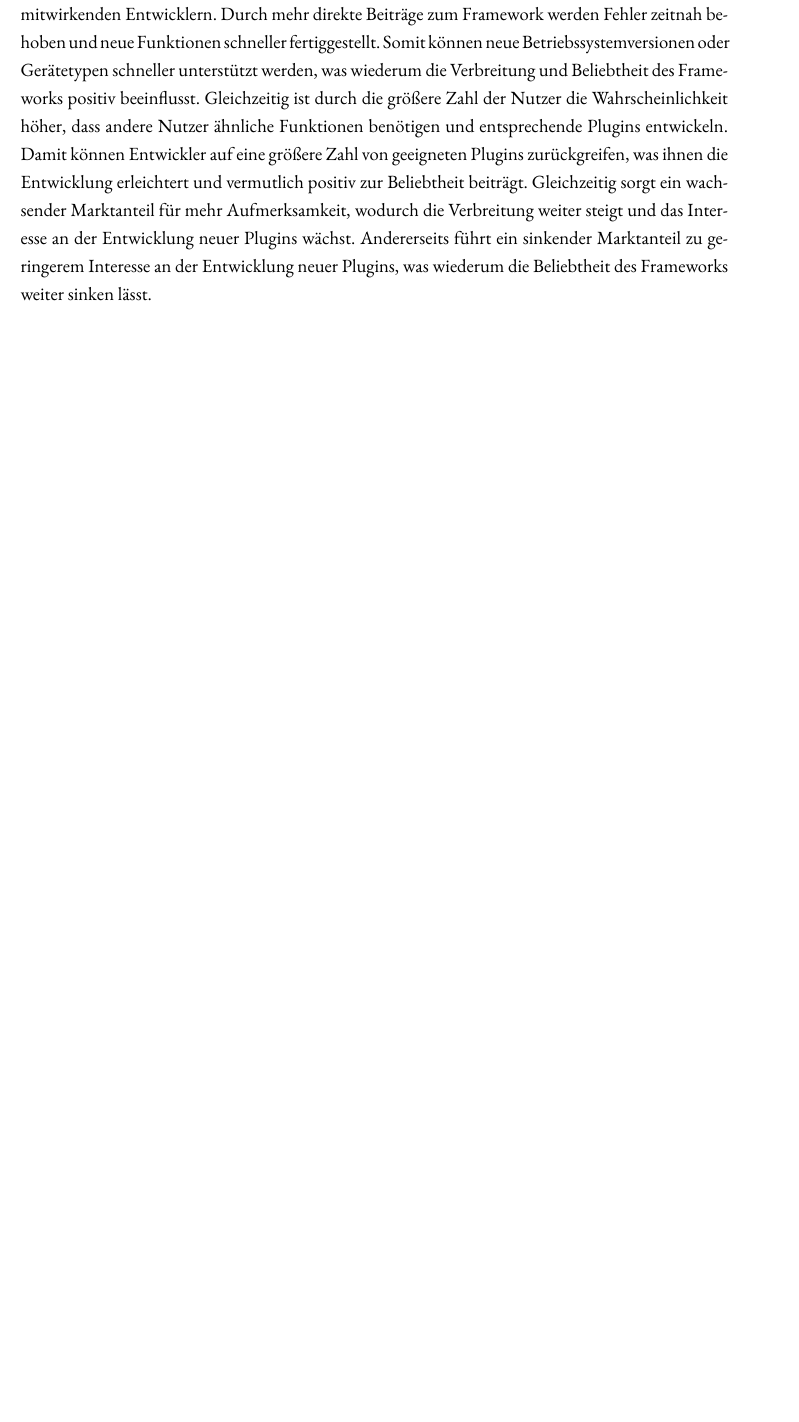
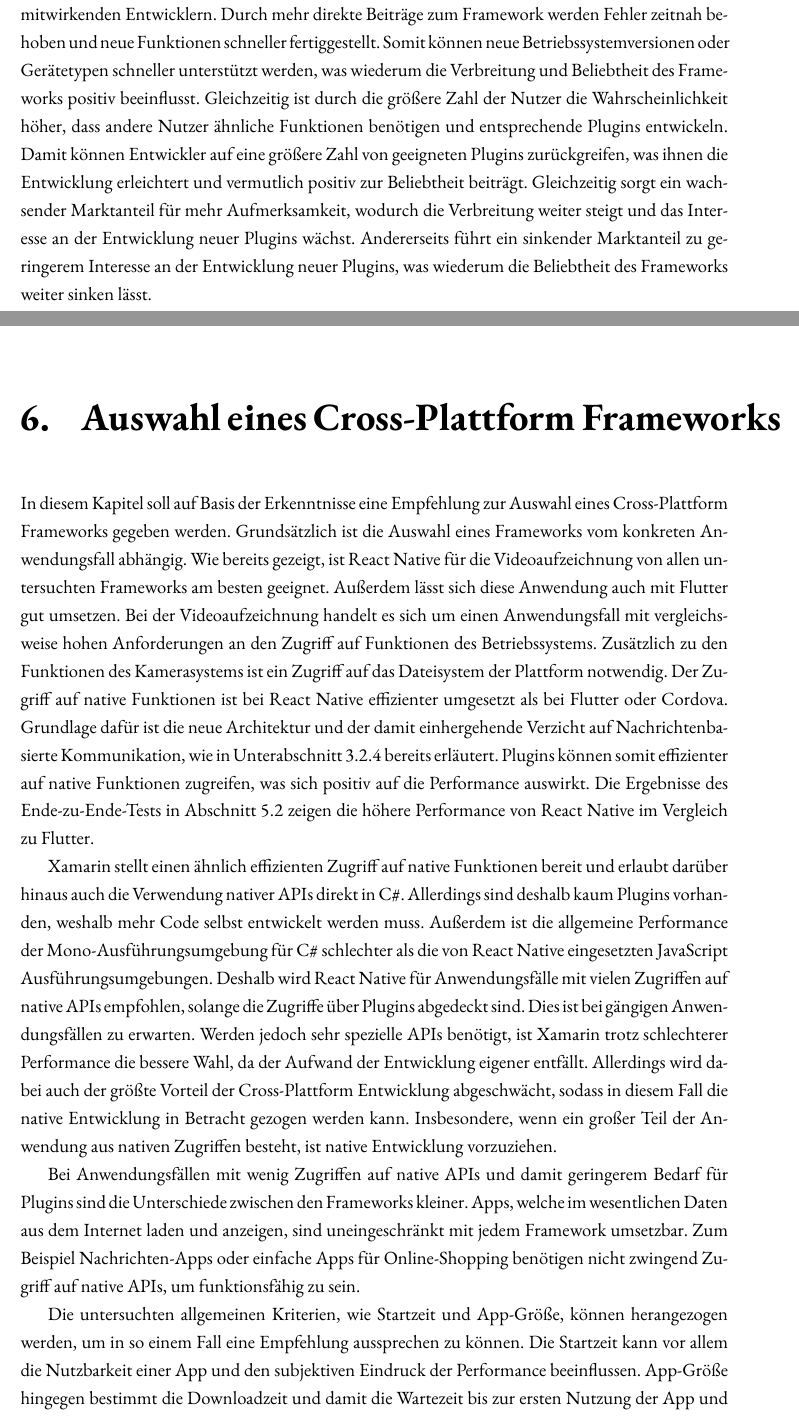
Before and after one commit to lukaspanni/cross-platform-frameworks, a LaTeX book (sources/Document.tex, which reads sources/chapters/auswahl.tex): part of page 40 of 50 before the commit and two parts of pages 40 and 41 of 52 after it, the two joined at a grey line, cut so that both start at the same text, the shorter picture padded with empty space. Compiled offline with pdfLaTeX.

Commit message:
Framework-Auswahl

```diff
--- /dev/null
+++ b/sources/chapters/auswahl.tex
@@ -0,0 +1,30 @@
+\chapter{Auswahl eines Cross-Plattform Frameworks}
+\label{ch:auswahl}
+
+In diesem Kapitel soll auf Basis der Erkenntnisse eine Empfehlung zur Auswahl eines Cross-Plattform Frameworks gegeben werden.
+Grundsätzlich ist die Auswahl eines Frameworks vom konkreten Anwendungsfall abhängig.
+Wie bereits gezeigt, ist React Native für die Videoaufzeichnung von allen untersuchten Frameworks am besten geeignet.
+Außerdem lässt sich diese Anwendung auch mit Flutter gut umsetzen.
+Bei der Videoaufzeichnung handelt es sich um einen Anwendungsfall mit vergleichsweise hohen Anforderungen an den Zugriff auf Funktionen des Betriebssystems.
+Zusätzlich zu den Funktionen des Kamerasystems ist ein Zugriff auf das Dateisystem der Plattform notwendig.
+Der Zugriff auf native Funktionen ist bei React Native effizienter umgesetzt als bei Flutter oder Cordova.
+Grundlage dafür ist die neue Architektur und der damit einhergehende Verzicht auf Nachrichtenbasierte Kommunikation, wie in \autoref{sec:frameorks_reactnative} bereits erläutert.
+Plugins können somit effizienter auf native Funktionen zugreifen, was sich positiv auf die Performance auswirkt.
+Die Ergebnisse des Ende-zu-Ende-Tests in \autoref{sec:evaluation_allgemein} zeigen die höhere Performance von React Native im Vergleich zu Flutter.
+
+Xamarin stellt einen ähnlich effizienten Zugriff auf native Funktionen bereit und erlaubt darüber hinaus auch die Verwendung nativer \acp{API} direkt in C\#.
+Allerdings sind deshalb kaum Plugins vorhanden, weshalb mehr Code selbst entwickelt werden muss.
+Außerdem ist die allgemeine Performance der Mono-Ausführungsumgebung für C\# schlechter als die von React Native eingesetzten JavaScript Ausführungsumgebungen.
+Deshalb wird React Native für Anwendungsfälle mit vielen Zugriffen auf native \acp{API} empfohlen, solange die Zugriffe über Plugins abgedeckt sind.
+Dies ist bei gängigen Anwendungsfällen zu erwarten.
+Werden jedoch sehr spezielle \acp{API} benötigt, ist Xamarin trotz schlechterer Performance die bessere Wahl, da der Aufwand der Entwicklung eigener entfällt.
+Allerdings wird dabei auch der größte Vorteil der Cross-Plattform Entwicklung abgeschwächt, sodass in diesem Fall die native Entwicklung in Betracht gezogen werden kann.
+Insbesondere, wenn ein großer Teil der Anwendung aus nativen Zugriffen besteht, ist native Entwicklung vorzuziehen.
+
+Bei Anwendungsfällen mit wenig Zugriffen auf native \acp{API} und damit geringerem Bedarf für Plugins sind die Unterschiede zwischen den Frameworks kleiner.
+Apps, welche im wesentlichen Daten aus dem Internet laden und anzeigen, sind uneingeschränkt mit jedem Framework umsetzbar.
+Zum Beispiel Nachrichten-Apps oder einfache Apps für Online-Shopping benötigen nicht zwingend Zugriff auf native \acp{API}, um funktionsfähig zu sein.
+
+Die untersuchten allgemeinen Kriterien, wie Startzeit und App-Größe, können herangezogen werden, um in so einem Fall eine Empfehlung aussprechen zu können.
+Die Startzeit kann vor allem die Nutzbarkeit einer App und den subjektiven Eindruck der Performance beeinflussen.
+App-Größe hingegen bestimmt die Downloadzeit und damit die Wartezeit bis zur ersten Nutzung der App und den Speicherbedarf auf dem Smartphone.
```
Also changed, not shown: sources/Document.tex (+1 -0 lines), sources/chapters/frameworks/xamarin.tex (+2 -2 lines), sources/chapters/auswahl.tex (7 more changed lines).
